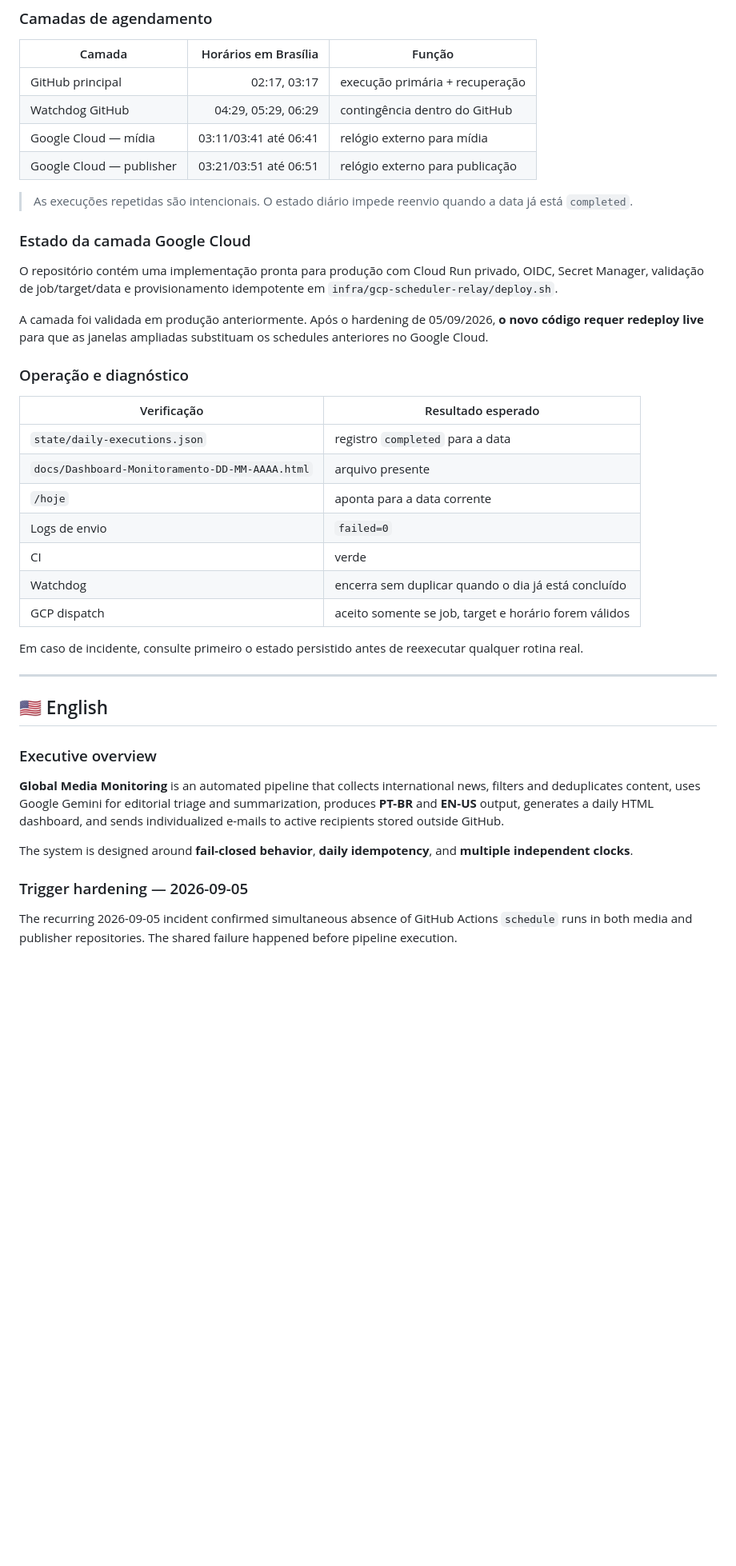
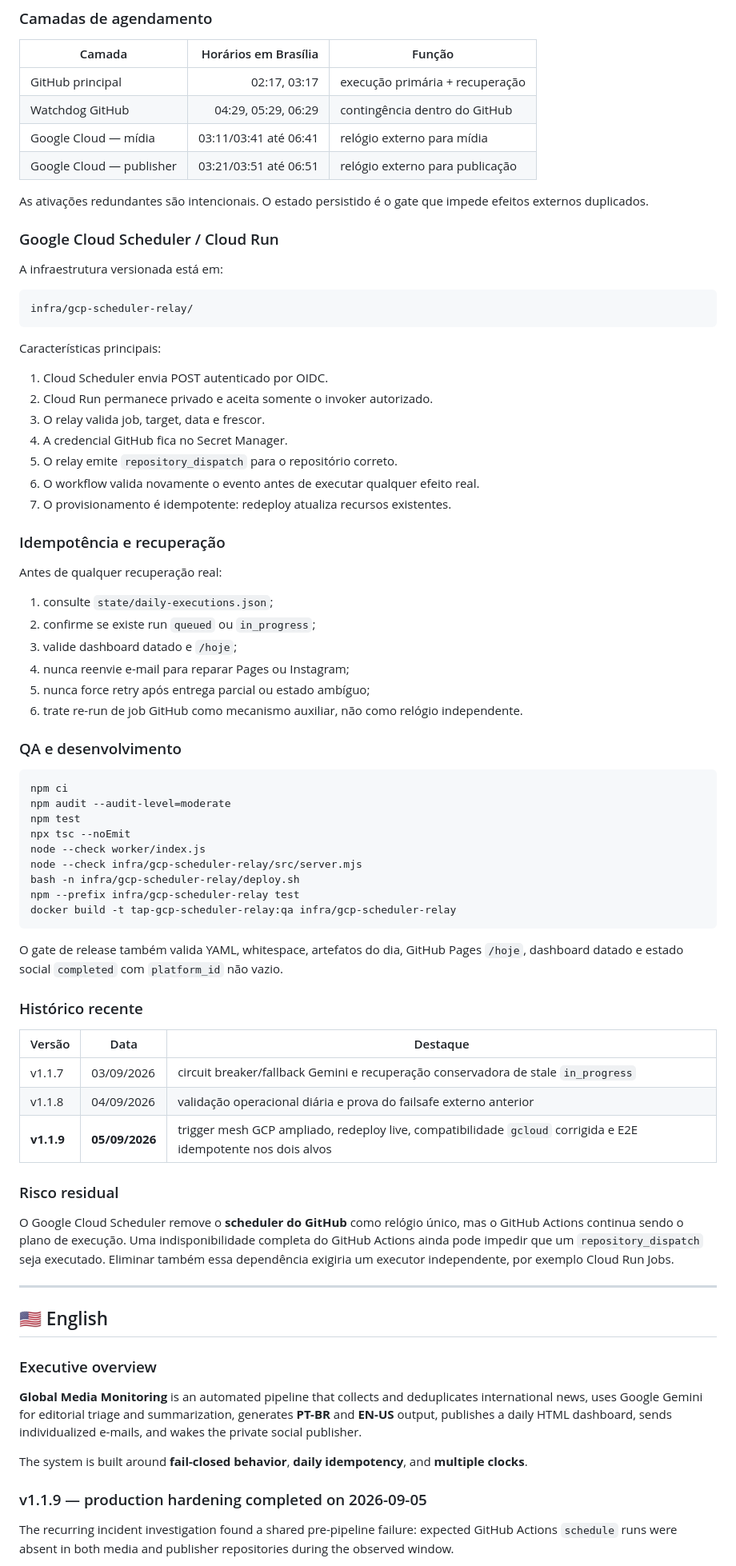
Before and after one commit to thalesandradepereira/monitoramento-internacional, a Markdown page: README.md, the part around one of its changes. Shown at 80% size. GitHub-like rendering; blank space fills up the shorter version.

````diff
--- a/README.md
+++ b/README.md
@@ -80,27 +118,64 @@ flowchart LR
 | Google Cloud — mídia | 03:11/03:41 até 06:41 | relógio externo para mídia |
 | Google Cloud — publisher | 03:21/03:51 até 06:51 | relógio externo para publicação |
 
-> As execuções repetidas são intencionais. O estado diário impede reenvio quando a data já está `completed`.
+As ativações redundantes são intencionais. O estado persistido é o gate que impede efeitos externos duplicados.
 
-### Estado da camada Google Cloud
+### Google Cloud Scheduler / Cloud Run
 
-O repositório contém uma implementação pronta para produção com Cloud Run privado, OIDC, Secret Manager, validação de job/target/data e provisionamento idempotente em `infra/gcp-scheduler-relay/deploy.sh`.
+A infraestrutura versionada está em:
 
-A camada foi validada em produção anteriormente. Após o hardening de 05/09/2026, **o novo código requer redeploy live** para que as janelas ampliadas substituam os schedules anteriores no Google Cloud.
+```text
+infra/gcp-scheduler-relay/
+```
 
-### Operação e diagnóstico
+Características principais:
 
-| Verificação | Resultado esperado |
-|---|---|
-| `state/daily-executions.json` | registro `completed` para a data |
-| `docs/Dashboard-Monitoramento-DD-MM-AAAA.html` | arquivo presente |
-| `/hoje` | aponta para a data corrente |
-| Logs de envio | `failed=0` |
-| CI | verde |
-| Watchdog | encerra sem duplicar quando o dia já está concluído |
-| GCP dispatch | aceito somente se job, target e horário forem válidos |
+1. Cloud Scheduler envia POST autenticado por OIDC.
+2. Cloud Run permanece privado e aceita somente o invoker autorizado.
+3. O relay valida job, target, data e frescor.
+4. A credencial GitHub fica no Secret Manager.
+5. O relay emite `repository_dispatch` para o repositório correto.
+6. O workflow valida novamente o evento antes de executar qualquer efeito real.
+7. O provisionamento é idempotente: redeploy atualiza recursos existentes.
 
-Em caso de incidente, consulte primeiro o estado persistido antes de reexecutar qualquer rotina real.
+### Idempotência e recuperação
+
+Antes de qualquer recuperação real:
+
+1. consulte `state/daily-executions.json`;
+2. confirme se existe run `queued` ou `in_progress`;
+3. valide dashboard datado e `/hoje`;
+4. nunca reenvie e-mail para reparar Pages ou Instagram;
+5. nunca force retry após entrega parcial ou estado ambíguo;
+6. trate re-run de job GitHub como mecanismo auxiliar, não como relógio independente.
+
+### QA e desenvolvimento
+
+```bash
+npm ci
+npm audit --audit-level=moderate
+npm test
+npx tsc --noEmit
+node --check worker/index.js
+node --check infra/gcp-scheduler-relay/src/server.mjs
+bash -n infra/gcp-scheduler-relay/deploy.sh
+npm --prefix infra/gcp-scheduler-relay test
+docker build -t tap-gcp-scheduler-relay:qa infra/gcp-scheduler-relay
+```
+
+O gate de release também valida YAML, whitespace, artefatos do dia, GitHub Pages `/hoje`, dashboard datado e estado social `completed` com `platform_id` não vazio.
+
+### Histórico recente
+
+| Versão | Data | Destaque |
+|---|---|---|
+| v1.1.7 | 03/09/2026 | circuit breaker/fallback Gemini e recuperação conservadora de stale `in_progress` |
+| v1.1.8 | 04/09/2026 | validação operacional diária e prova do failsafe externo anterior |
+| **v1.1.9** | **05/09/2026** | trigger mesh GCP ampliado, redeploy live, compatibilidade `gcloud` corrigida e E2E idempotente nos dois alvos |
+
+### Risco residual
+
+O Google Cloud Scheduler remove o **scheduler do GitHub** como relógio único, mas o GitHub Actions continua sendo o plano de execução. Uma indisponibilidade completa do GitHub Actions ainda pode impedir que um `repository_dispatch` seja executado. Eliminar também essa dependência exigiria um executor independente, por exemplo Cloud Run Jobs.
 
 ---
 
@@ -108,11 +183,11 @@ Em caso de incidente, consulte primeiro o estado persistido antes de reexecutar
 
 ### Executive overview
 
-**Global Media Monitoring** is an automated pipeline that collects international news, filters and deduplicates content, uses Google Gemini for editorial triage and summarization, produces **PT-BR** and **EN-US** output, generates a daily HTML dashboard, and sends individualized e-mails to active recipients stored outside GitHub.
+**Global Media Monitoring** is an automated pipeline that collects and deduplicates international news, uses Google Gemini for editorial triage and summarization, generates **PT-BR** and **EN-US** output, publishes a daily HTML dashboard, sends individualized e-mails, and wakes the private social publisher.
 
-The system is designed around **fail-closed behavior**, **daily idempotency**, and **multiple independent clocks**.
+The system is built around **fail-closed behavior**, **daily idempotency**, and **multiple clocks**.
 
-### Trigger hardening — 2026-09-05
+### v1.1.9 — production hardening completed on 2026-09-05
 
-The recurring 2026-09-05 incident confirmed simultaneous absence of GitHub Actions `schedule` runs in both media and publisher repositories. The shared failure happened before pipeline execution.
+The recurring incident investigation found a shared pre-pipeline failure: expected GitHub Actions `schedule` runs were absent in both media and publisher repositories during the observed window.
 
````
Also changed, not shown: other parts of README.md (+79 -32 lines).
